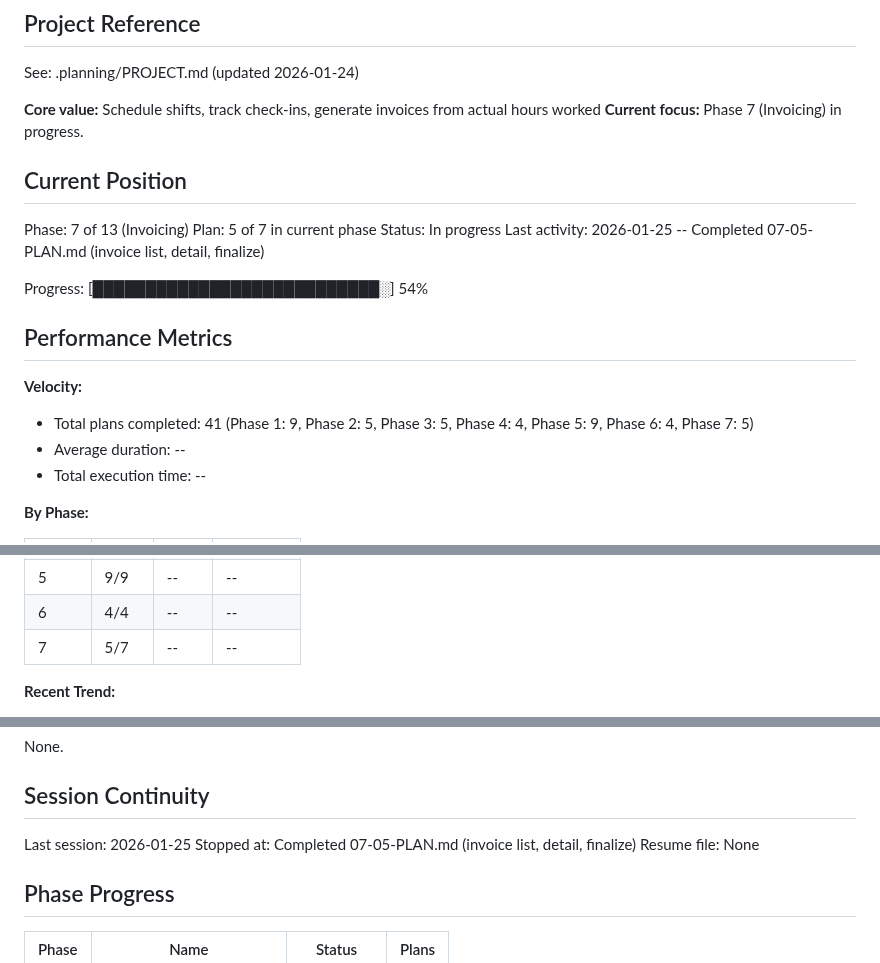
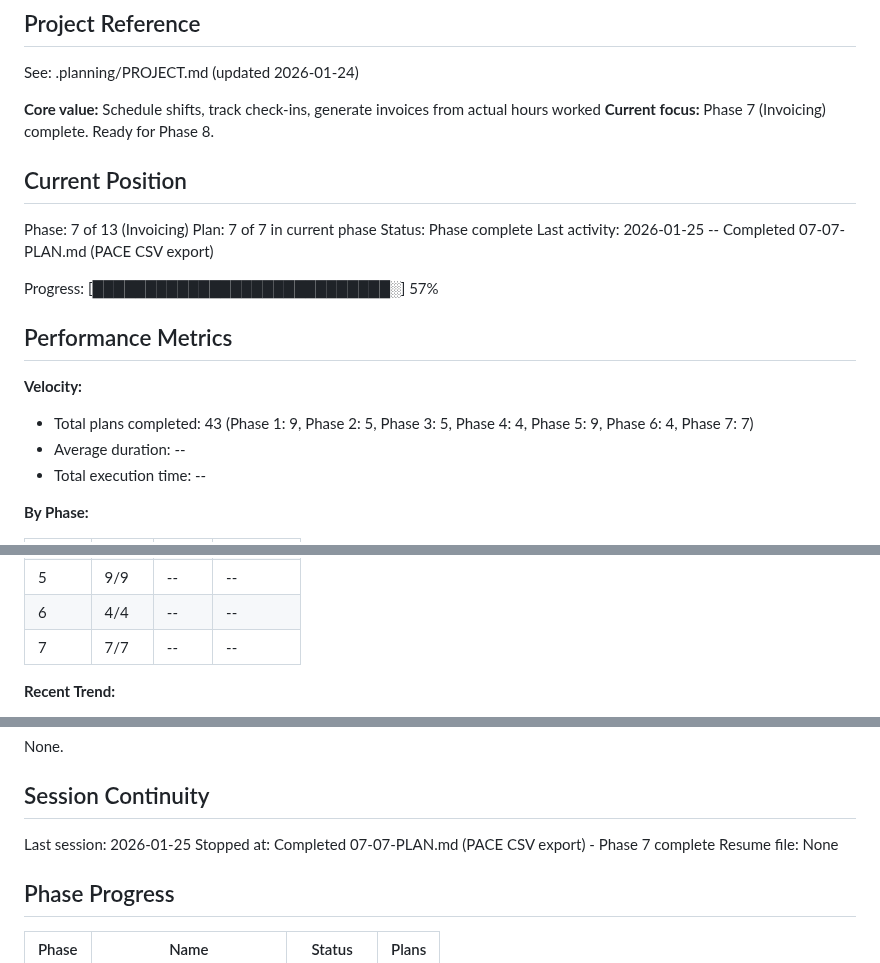
Before and after one commit to cleanupbro/ephraimcare-NDIS-portal, a Markdown page: .planning/STATE.md, 3 parts joined by grey strips. Drawn GitHub-style.

Commit message:
docs(07-07): complete PACE CSV export plan
Tasks completed: 2/2
- PACE CSV export API route
- ExportCsvButton component + page integrations

SUMMARY: .planning/phases/07-invoicing/07-07-SUMMARY.md

```diff
--- a/.planning/STATE.md
+++ b/.planning/STATE.md
@@ -5,21 +5,21 @@
 See: .planning/PROJECT.md (updated 2026-01-24)
 
 **Core value:** Schedule shifts, track check-ins, generate invoices from actual hours worked
-**Current focus:** Phase 7 (Invoicing) in progress.
+**Current focus:** Phase 7 (Invoicing) complete. Ready for Phase 8.
 
 ## Current Position
 
 Phase: 7 of 13 (Invoicing)
-Plan: 5 of 7 in current phase
-Status: In progress
-Last activity: 2026-01-25 -- Completed 07-05-PLAN.md (invoice list, detail, finalize)
+Plan: 7 of 7 in current phase
+Status: Phase complete
+Last activity: 2026-01-25 -- Completed 07-07-PLAN.md (PACE CSV export)
 
-Progress: [███████████████████████████░] 54%
+Progress: [████████████████████████████░] 57%
 
 ## Performance Metrics
 
 **Velocity:**
-- Total plans completed: 41 (Phase 1: 9, Phase 2: 5, Phase 3: 5, Phase 4: 4, Phase 5: 9, Phase 6: 4, Phase 7: 5)
+- Total plans completed: 43 (Phase 1: 9, Phase 2: 5, Phase 3: 5, Phase 4: 4, Phase 5: 9, Phase 6: 4, Phase 7: 7)
 - Average duration: --
 - Total execution time: --
 
@@ -33,7 +33,7 @@ Progress: [███████████████████████
 | 4 | 4/4 | -- | -- |
 | 5 | 9/9 | -- | -- |
 | 6 | 4/4 | -- | -- |
-| 7 | 5/7 | -- | -- |
+| 7 | 7/7 | -- | -- |
 
 **Recent Trend:**
 - Last 5 plans: --
@@ -132,7 +132,7 @@ None.
 ## Session Continuity
 
 Last session: 2026-01-25
-Stopped at: Completed 07-05-PLAN.md (invoice list, detail, finalize)
+Stopped at: Completed 07-07-PLAN.md (PACE CSV export) - Phase 7 complete
 Resume file: None
 
 ## Phase Progress
```
Also changed, not shown: other parts of .planning/STATE.md (+3 -1 lines), 1 other file.
